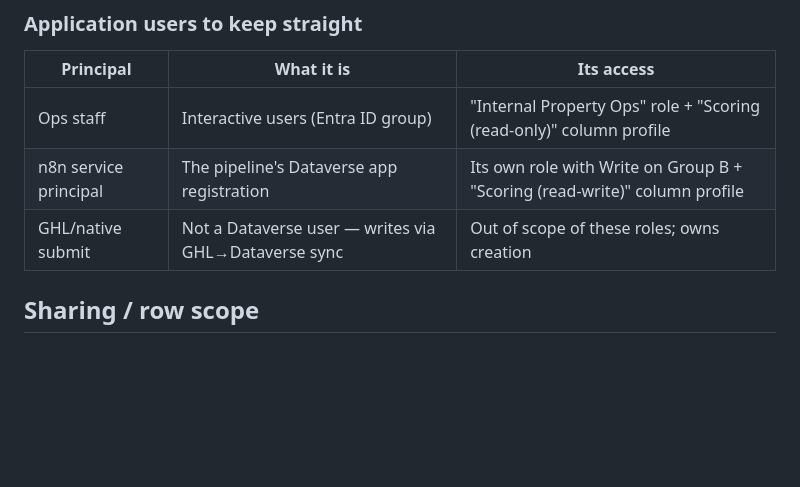
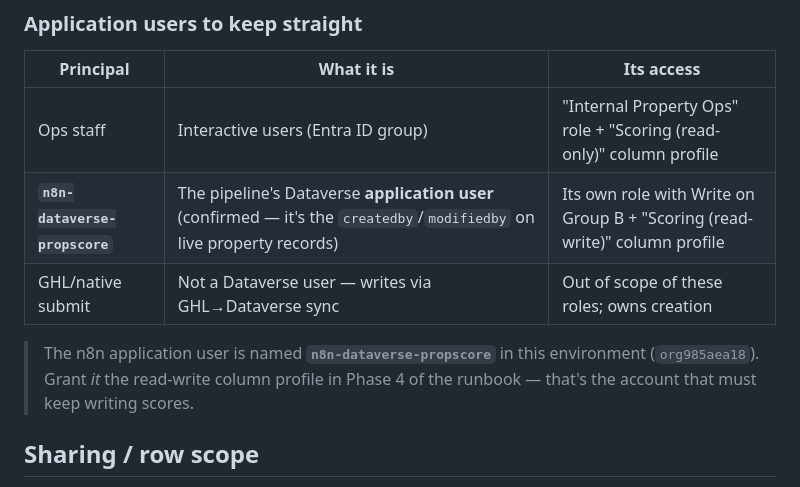
Before and after one commit to ldjacobs72-create/brichaus-ui-kit, a Markdown page: power-platform/docs/02-access-model.md, the part around the change. GitHub-like rendering; blank space fills up the shorter version.

```diff
--- a/power-platform/docs/02-access-model.md
+++ b/power-platform/docs/02-access-model.md
@@ -102,8 +102,12 @@ Belt (convention) and suspenders (column security).
 | Principal | What it is | Its access |
 |---|---|---|
 | Ops staff | Interactive users (Entra ID group) | "Internal Property Ops" role + "Scoring (read-only)" column profile |
-| n8n service principal | The pipeline's Dataverse app registration | Its own role with Write on Group B + "Scoring (read-write)" column profile |
+| **`n8n-dataverse-propscore`** | The pipeline's Dataverse **application user** (confirmed — it's the `createdby`/`modifiedby` on live property records) | Its own role with Write on Group B + "Scoring (read-write)" column profile |
 | GHL/native submit | Not a Dataverse user — writes via GHL→Dataverse sync | Out of scope of these roles; owns creation |
+
+> The n8n application user is named **`n8n-dataverse-propscore`** in this
+> environment (`org985aea18`). Grant *it* the read-write column profile in
+> Phase 4 of the runbook — that's the account that must keep writing scores.
 
 ## Sharing / row scope
 
```
Also changed, not shown: power-platform/docs/00-setup-runbook.md (+24 -20 lines), power-platform/docs/03-canvas-app-build-spec.md (+23 -1 lines).
